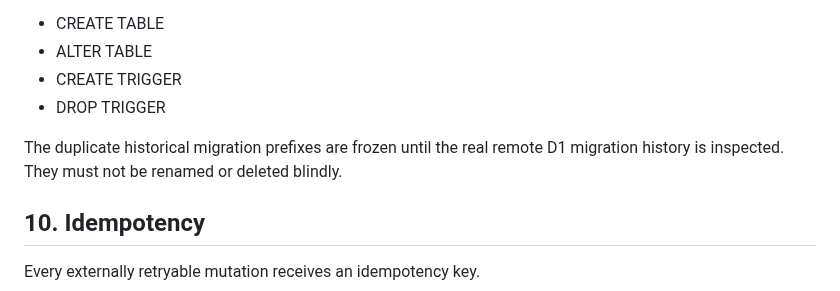
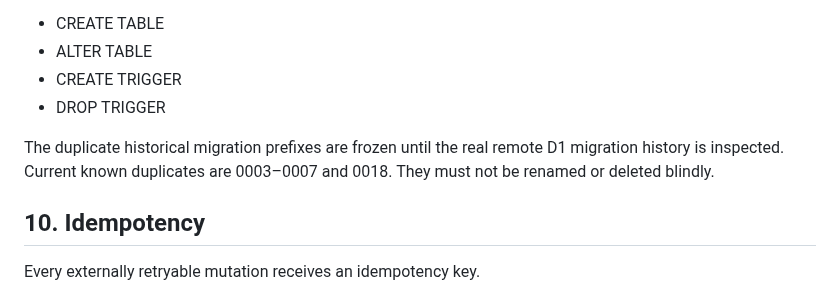
Before and after one commit to wEhrox-hebgoh-4waxti/SecPack, a Markdown page: SYSTEM-ARCHITECTURE.md, the part around the change. Rendered like a GitHub page.

Commit message:
Record all known historical duplicate migration prefixes

```diff
--- a/SYSTEM-ARCHITECTURE.md
+++ b/SYSTEM-ARCHITECTURE.md
@@ -126,7 +126,7 @@ Worker request handling must never execute:
 - CREATE TRIGGER
 - DROP TRIGGER
 
-The duplicate historical migration prefixes are frozen until the real remote D1 migration history is inspected. They must not be renamed or deleted blindly.
+The duplicate historical migration prefixes are frozen until the real remote D1 migration history is inspected. Current known duplicates are 0003–0007 and 0018. They must not be renamed or deleted blindly.
 
 ## 10. Idempotency
 
```
